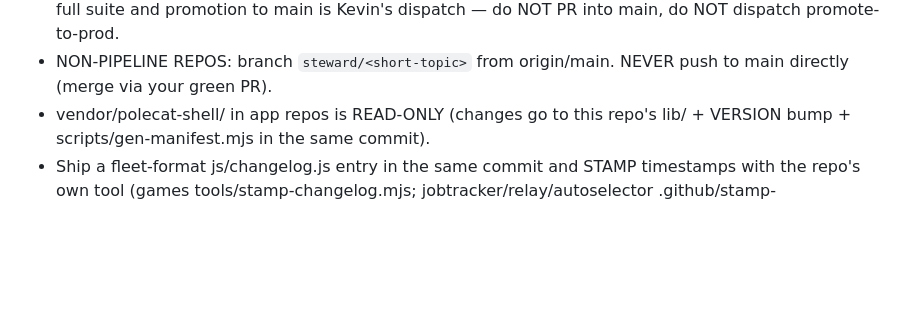
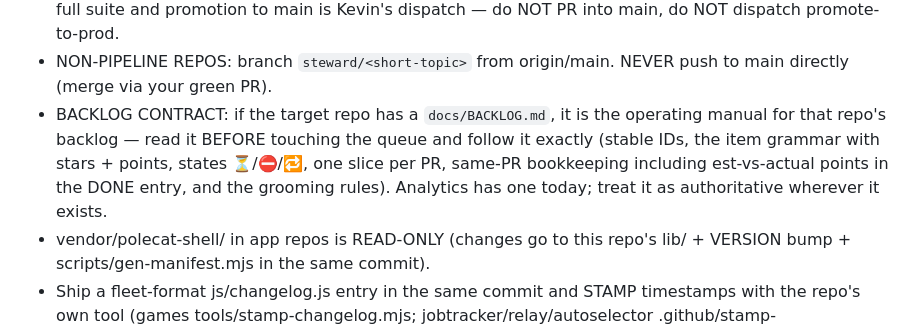
Before and after one commit to kevinrhaas/polecat-platform, a Markdown page: .github/steward/improve.md, the part around the change. Rendered like a GitHub page; blank space fills up the shorter version.

Commit message:
steward: follow a repo's docs/BACKLOG.md as its backlog contract (#133)
Kevin-directed: backlog operations (IDs, points, states, closing,
grooming) should be explicit for any fresh run. Analytics now carries
docs/BACKLOG.md as the operating manual; the steward prompt tells runs
to read and follow it wherever a repo has one.


Claude-Session: https://claude.ai/code/session_01AYyy8WCgxqcc2Mfa1GGzsp

Co-authored-by: Claude <noreply@anthropic.com>

```diff
--- a/.github/steward/improve.md
+++ b/.github/steward/improve.md
@@ -48,6 +48,12 @@ HARD RULES:
   Kevin's dispatch — do NOT PR into main, do NOT dispatch promote-to-prod.
 - NON-PIPELINE REPOS: branch `steward/<short-topic>` from origin/main.
   NEVER push to main directly (merge via your green PR).
+- BACKLOG CONTRACT: if the target repo has a `docs/BACKLOG.md`, it is the
+  operating manual for that repo's backlog — read it BEFORE touching the
+  queue and follow it exactly (stable IDs, the item grammar with stars +
+  points, states ⏳/⛔/🔁, one slice per PR, same-PR bookkeeping including
+  est-vs-actual points in the DONE entry, and the grooming rules). Analytics
+  has one today; treat it as authoritative wherever it exists.
 - vendor/polecat-shell/ in app repos is READ-ONLY (changes go to this repo's
   lib/ + VERSION bump + scripts/gen-manifest.mjs in the same commit).
 - Ship a fleet-format js/changelog.js entry in the same commit and STAMP
```
